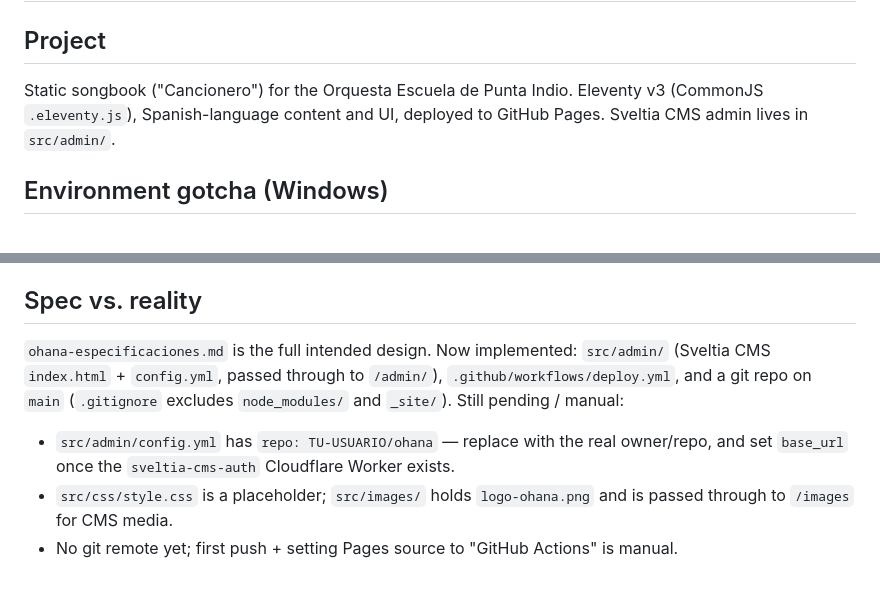
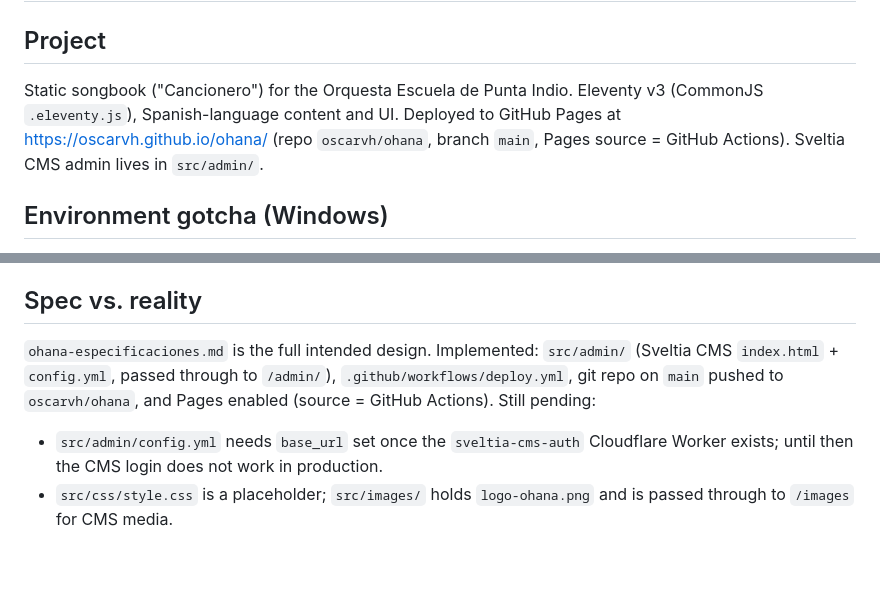
Before and after one commit to oscarvh/ohana, a Markdown page: AGENTS.md, 2 parts joined by grey strips. Drawn GitHub-style.

Commit message:
AGENTS.md: documentar repo y deploy en GitHub Pages

```diff
--- a/AGENTS.md
+++ b/AGENTS.md
@@ -1,7 +1,7 @@
 # AGENTS.md
 
 ## Project
-Static songbook ("Cancionero") for the Orquesta Escuela de Punta Indio. Eleventy v3 (CommonJS `.eleventy.js`), Spanish-language content and UI, deployed to GitHub Pages. Sveltia CMS admin lives in `src/admin/`.
+Static songbook ("Cancionero") for the Orquesta Escuela de Punta Indio. Eleventy v3 (CommonJS `.eleventy.js`), Spanish-language content and UI. Deployed to GitHub Pages at https://oscarvh.github.io/ohana/ (repo `oscarvh/ohana`, branch `main`, Pages source = GitHub Actions). Sveltia CMS admin lives in `src/admin/`.
 
 ## Environment gotcha (Windows)
 This repo lives in WSL and is opened from Windows over a UNC path. `npm run ...` fails there because cmd.exe rejects UNC paths. Run Node commands inside WSL instead:
@@ -28,7 +28,6 @@ The dev port must be free on the **Windows** side too, not just inside WSL: Wind
 - `_site/` is generated output; never edit it by hand.
 
 ## Spec vs. reality
-`ohana-especificaciones.md` is the full intended design. Now implemented: `src/admin/` (Sveltia CMS `index.html` + `config.yml`, passed through to `/admin/`), `.github/workflows/deploy.yml`, and a git repo on `main` (`.gitignore` excludes `node_modules/` and `_site/`). Still pending / manual:
-- `src/admin/config.yml` has `repo: TU-USUARIO/ohana` — replace with the real owner/repo, and set `base_url` once the `sveltia-cms-auth` Cloudflare Worker exists.
+`ohana-especificaciones.md` is the full intended design. Implemented: `src/admin/` (Sveltia CMS `index.html` + `config.yml`, passed through to `/admin/`), `.github/workflows/deploy.yml`, git repo on `main` pushed to `oscarvh/ohana`, and Pages enabled (source = GitHub Actions). Still pending:
+- `src/admin/config.yml` needs `base_url` set once the `sveltia-cms-auth` Cloudflare Worker exists; until then the CMS login does not work in production.
 - `src/css/style.css` is a placeholder; `src/images/` holds `logo-ohana.png` and is passed through to `/images` for CMS media.
-- No git remote yet; first push + setting Pages source to "GitHub Actions" is manual.
```
